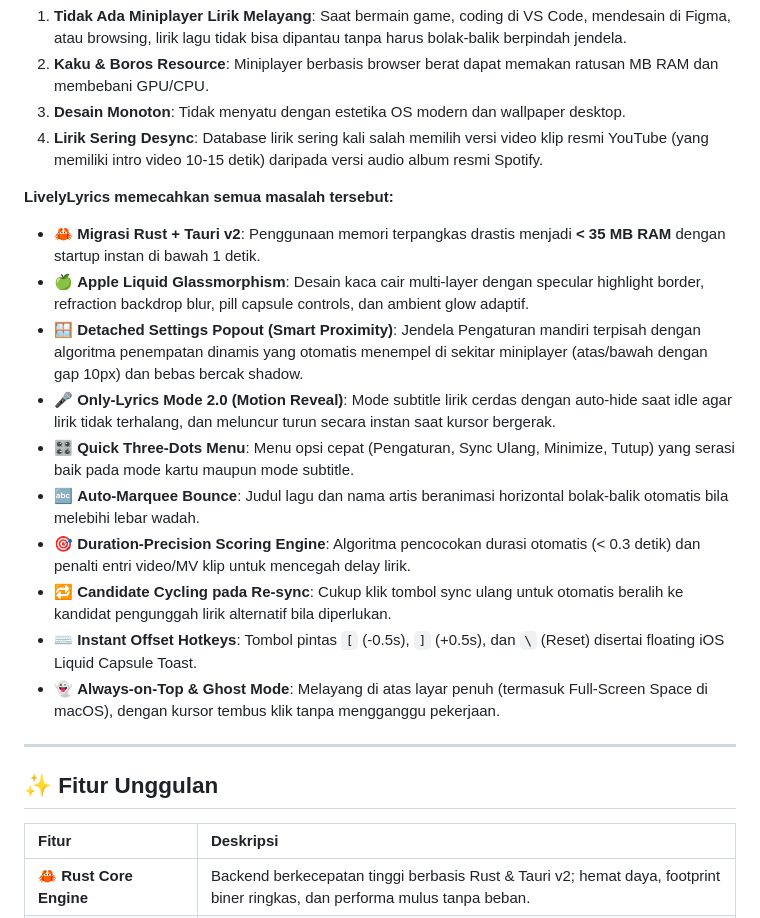
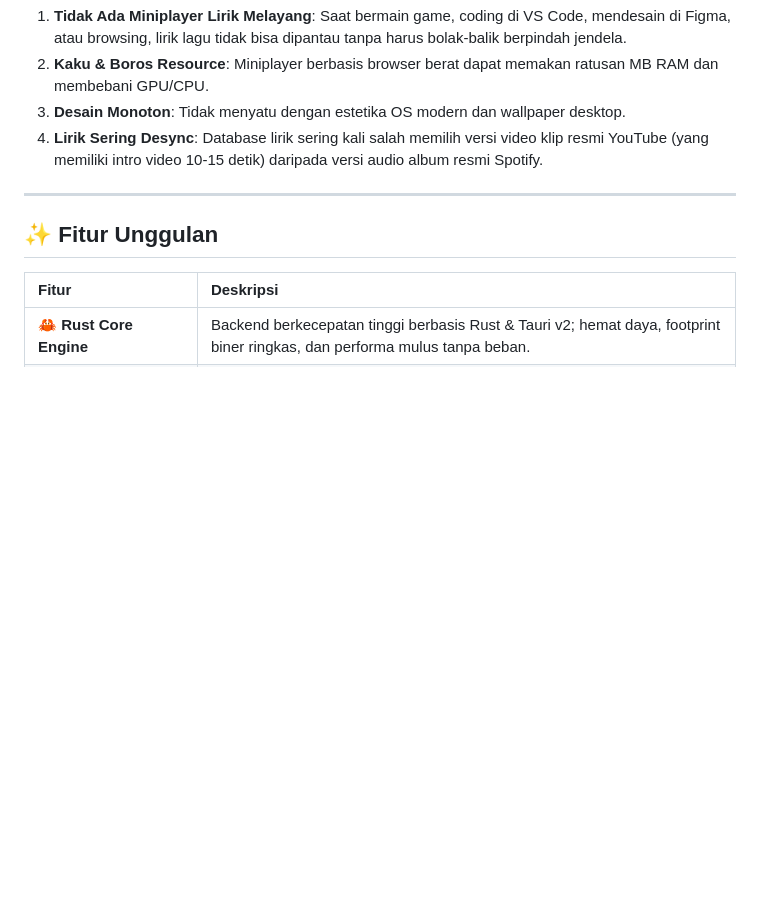
Before and after one commit to malikp66/lively-lyrics, a Markdown page: README.md, the part around the change. Drawn GitHub-style; blank space fills up the shorter version.

Commit message:
docs: remove duplicated feature bullets section in README

```diff
--- a/README.md
+++ b/README.md
@@ -86,18 +86,6 @@ Aplikasi desktop pemutar musik resmi seperti Spotify memiliki keterbatasan saat
 2. **Kaku & Boros Resource**: Miniplayer berbasis browser berat dapat memakan ratusan MB RAM dan membebani GPU/CPU.
 3. **Desain Monoton**: Tidak menyatu dengan estetika OS modern dan wallpaper desktop.
 4. **Lirik Sering Desync**: Database lirik sering kali salah memilih versi video klip resmi YouTube (yang memiliki intro video 10-15 detik) daripada versi audio album resmi Spotify.
-
-**LivelyLyrics memecahkan semua masalah tersebut:**
-- 🦀 **Migrasi Rust + Tauri v2**: Penggunaan memori terpangkas drastis menjadi **< 35 MB RAM** dengan startup instan di bawah 1 detik.
-- 🍏 **Apple Liquid Glassmorphism**: Desain kaca cair multi-layer dengan specular highlight border, refraction backdrop blur, pill capsule controls, dan ambient glow adaptif.
-- 🪟 **Detached Settings Popout (Smart Proximity)**: Jendela Pengaturan mandiri terpisah dengan algoritma penempatan dinamis yang otomatis menempel di sekitar miniplayer (atas/bawah dengan gap 10px) dan bebas bercak shadow.
-- 🎤 **Only-Lyrics Mode 2.0 (Motion Reveal)**: Mode subtitle lirik cerdas dengan auto-hide saat idle agar lirik tidak terhalang, dan meluncur turun secara instan saat kursor bergerak.
-- 🎛️ **Quick Three-Dots Menu**: Menu opsi cepat (Pengaturan, Sync Ulang, Minimize, Tutup) yang serasi baik pada mode kartu maupun mode subtitle.
-- 🔤 **Auto-Marquee Bounce**: Judul lagu dan nama artis beranimasi horizontal bolak-balik otomatis bila melebihi lebar wadah.
-- 🎯 **Duration-Precision Scoring Engine**: Algoritma pencocokan durasi otomatis (< 0.3 detik) dan penalti entri video/MV klip untuk mencegah delay lirik.
-- 🔁 **Candidate Cycling pada Re-sync**: Cukup klik tombol sync ulang untuk otomatis beralih ke kandidat pengunggah lirik alternatif bila diperlukan.
-- ⌨️ **Instant Offset Hotkeys**: Tombol pintas `[` (-0.5s), `]` (+0.5s), dan `\` (Reset) disertai floating iOS Liquid Capsule Toast.
-- 👻 **Always-on-Top & Ghost Mode**: Melayang di atas layar penuh (termasuk Full-Screen Space di macOS), dengan kursor tembus klik tanpa mengganggu pekerjaan.
 
 ---
 
```
